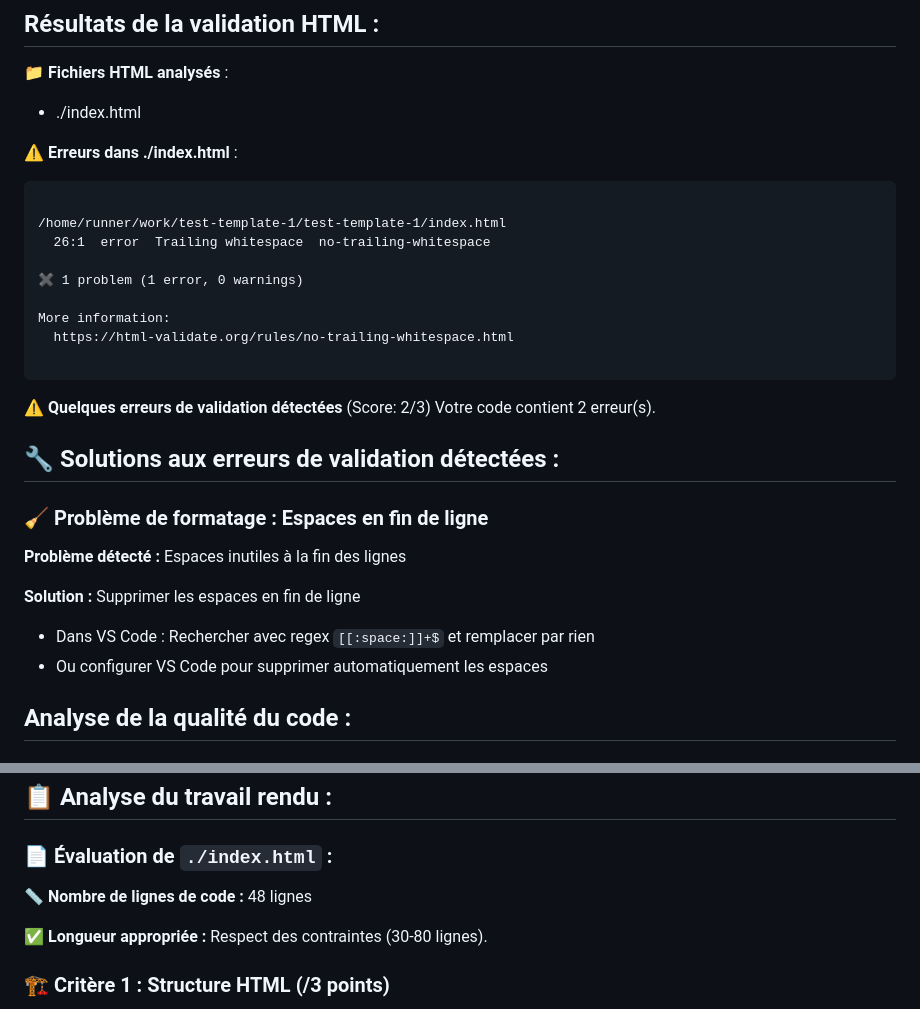
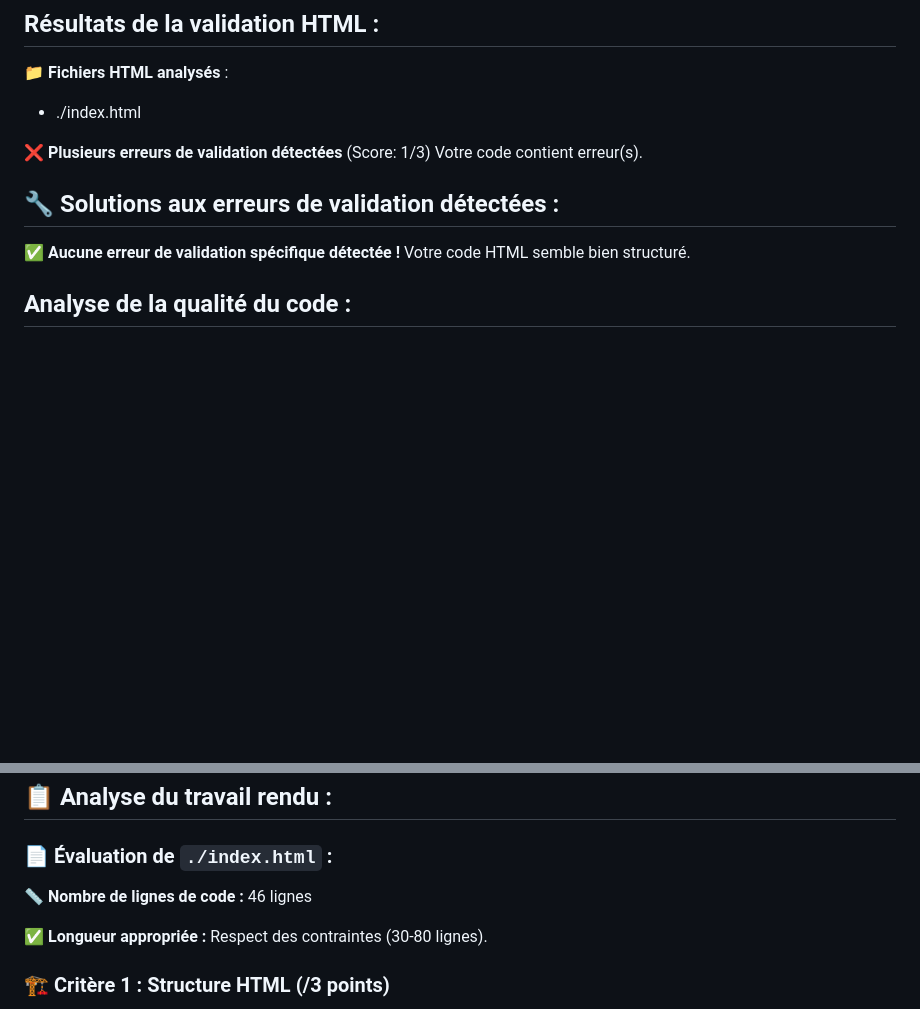
Before and after one commit to Jumvi/test-template-1, a Markdown page: feedback.md, 2 parts joined by grey strips. Drawn GitHub-style; blank space fills up the shorter version.

Commit message:
Add automated feedback

````diff
--- a/feedback.md
+++ b/feedback.md
@@ -5,31 +5,13 @@
 📁 **Fichiers HTML analysés** :
 - ./index.html
 
-⚠️ **Erreurs dans ./index.html** :
-```
-
-/home/runner/work/test-template-1/test-template-1/index.html
-  26:1  error  Trailing whitespace  no-trailing-whitespace
-
-✖ 1 problem (1 error, 0 warnings)
-
-More information:
-  https://html-validate.org/rules/no-trailing-whitespace.html
-
-```
-⚠️ **Quelques erreurs de validation détectées** (Score: 2/3)
-Votre code contient 2 erreur(s).
+❌ **Plusieurs erreurs de validation détectées** (Score: 1/3)
+Votre code contient  erreur(s).
 
 ## 🔧 Solutions aux erreurs de validation détectées :
 
-### 🧹 **Problème de formatage : Espaces en fin de ligne**
-
-**Problème détecté :** Espaces inutiles à la fin des lignes
-
-**Solution :** Supprimer les espaces en fin de ligne
-- Dans VS Code : Rechercher avec regex `[[:space:]]+$` et remplacer par rien
-- Ou configurer VS Code pour supprimer automatiquement les espaces
-
+✅ **Aucune erreur de validation spécifique détectée !**
+Votre code HTML semble bien structuré.
 
 ## Analyse de la qualité du code :
 
@@ -71,7 +53,7 @@ Votre code contient 2 erreur(s).
 
 ### 📄 Évaluation de `./index.html` :
 
-📏 **Nombre de lignes de code :** 48 lignes
+📏 **Nombre de lignes de code :** 46 lignes
 
 ✅ **Longueur appropriée :** Respect des contraintes (30-80 lignes).
 
````
